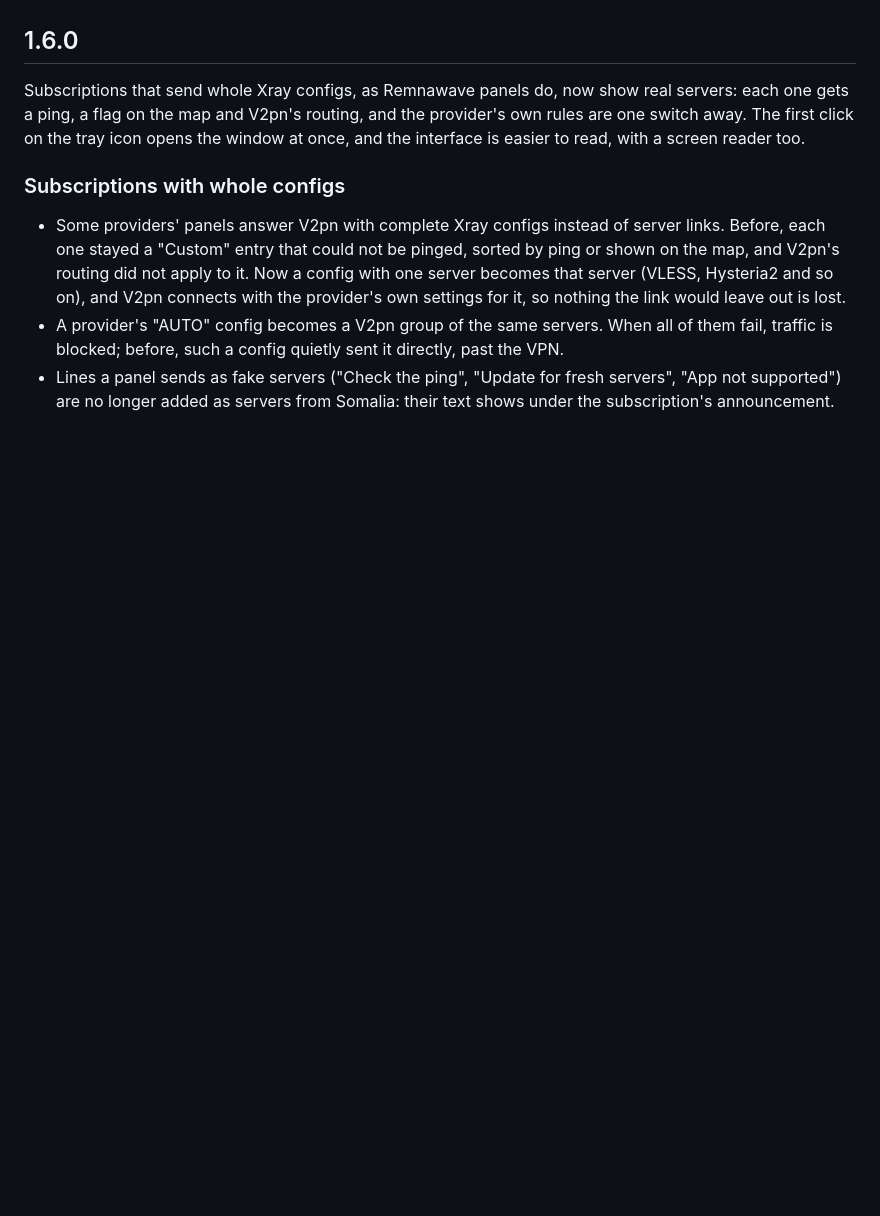
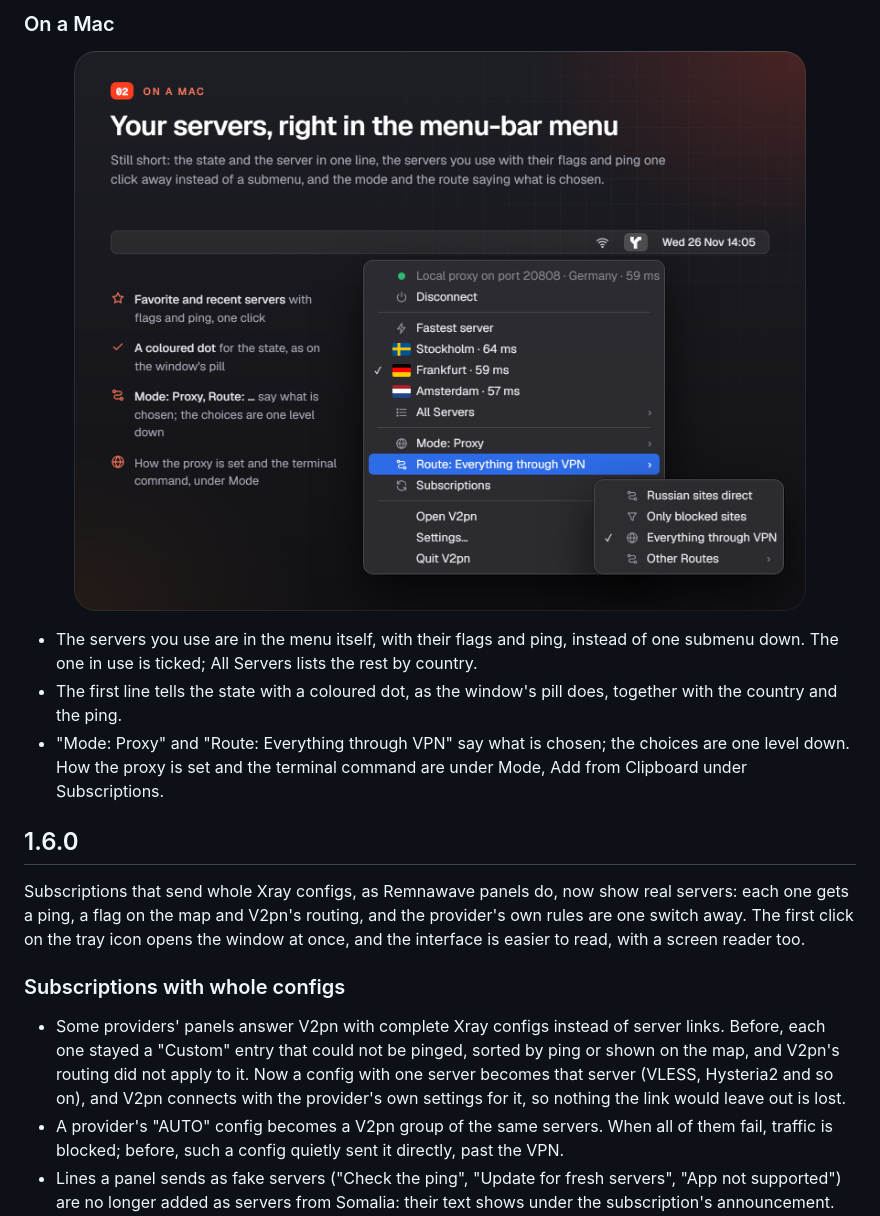
Before and after one commit to Piwqust/V2pn, a Markdown page: CHANGELOG.md, the part around one of its changes. Rendered like a GitHub page; pictures changed too: docs/images/changelog/1.6.1-mac.png (added); blank space fills up the shorter version.

```diff
--- a/CHANGELOG.md
+++ b/CHANGELOG.md
@@ -11,3 +23,10 @@ What changes for the people who use the app. Each version's section becomes the
+### On a Mac
+
+<p align="center"><img src="docs/images/changelog/1.6.1-mac.png" width="800" alt="The menu-bar menu on a Mac: the state with a green dot, Disconnect, the fastest server, Stockholm, Frankfurt and Amsterdam with flags and ping, All Servers, Mode: Proxy, Route: Everything through VPN with its submenu open, Subscriptions, Open V2pn, Settings and Quit"></p>
+
+- The servers you use are in the menu itself, with their flags and ping, instead of one submenu down. The one in use is ticked; All Servers lists the rest by country.
+- The first line tells the state with a coloured dot, as the window's pill does, together with the country and the ping.
+- "Mode: Proxy" and "Route: Everything through VPN" say what is chosen; the choices are one level down. How the proxy is set and the terminal command are under Mode, Add from Clipboard under Subscriptions.
 
 ## 1.6.0
 
```
Also changed, not shown: other parts of CHANGELOG.md (+16 -4 lines), docs/images/changelog/1.6.1-hero.png (added), docs/images/changelog/1.6.1-panel.png (added).
